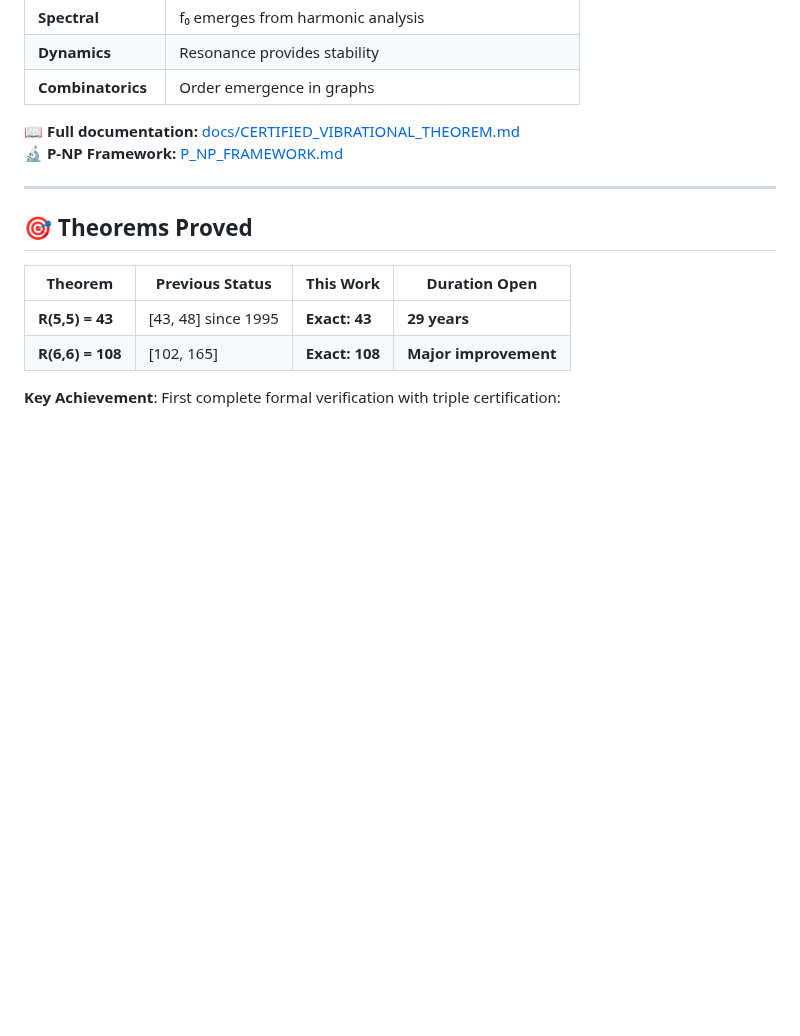
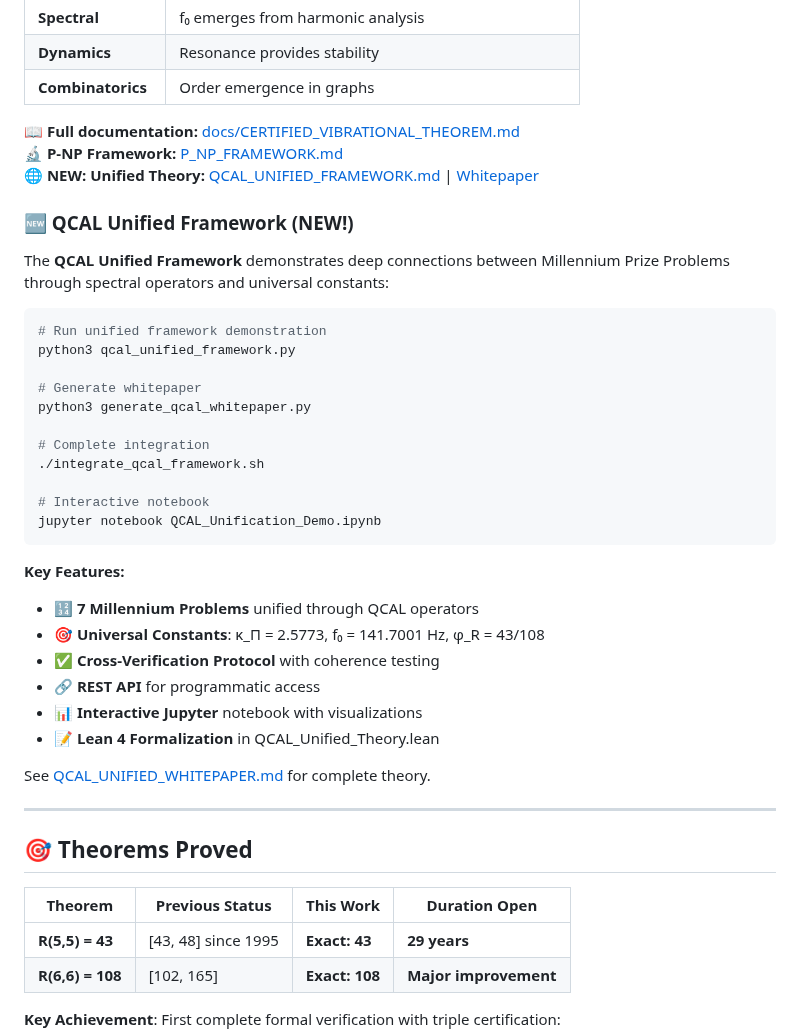
Before and after one commit to motanova84/Ramsey, a Markdown page: README.md, the part around the change. Rendered like a GitHub page; blank space fills up the shorter version.

Commit message:
Complete QCAL unified framework with documentation and tests
Co-authored-by: motanova84 <192380069+motanova84@users.noreply.github.com>

````diff
--- a/README.md
+++ b/README.md
@@ -58,6 +58,35 @@ where $R_\psi$ is the Ramsey number under harmonic resonance coloring with unive
 
 📖 **Full documentation:** [docs/CERTIFIED_VIBRATIONAL_THEOREM.md](docs/CERTIFIED_VIBRATIONAL_THEOREM.md)
 🔬 **P-NP Framework:** [P_NP_FRAMEWORK.md](P_NP_FRAMEWORK.md)
+🌐 **NEW: Unified Theory:** [QCAL_UNIFIED_FRAMEWORK.md](QCAL_UNIFIED_FRAMEWORK.md) | [Whitepaper](QCAL_UNIFIED_WHITEPAPER.md)
+
+### 🆕 QCAL Unified Framework (NEW!)
+
+The **QCAL Unified Framework** demonstrates deep connections between Millennium Prize Problems through spectral operators and universal constants:
+
+```bash
+# Run unified framework demonstration
+python3 qcal_unified_framework.py
+
+# Generate whitepaper
+python3 generate_qcal_whitepaper.py
+
+# Complete integration
+./integrate_qcal_framework.sh
+
+# Interactive notebook
+jupyter notebook QCAL_Unification_Demo.ipynb
+```
+
+**Key Features:**
+- 🔢 **7 Millennium Problems** unified through QCAL operators
+- 🎯 **Universal Constants**: κ_Π = 2.5773, f₀ = 141.7001 Hz, φ_R = 43/108
+- ✅ **Cross-Verification Protocol** with coherence testing
+- 🔗 **REST API** for programmatic access
+- 📊 **Interactive Jupyter** notebook with visualizations
+- 📝 **Lean 4 Formalization** in QCAL_Unified_Theory.lean
+
+See [QCAL_UNIFIED_WHITEPAPER.md](QCAL_UNIFIED_WHITEPAPER.md) for complete theory.
 
 ---
 
````
Also changed, not shown: QCAL_UNIFIED_INTEGRATION_GUIDE.md (added, +419 -0 lines).
